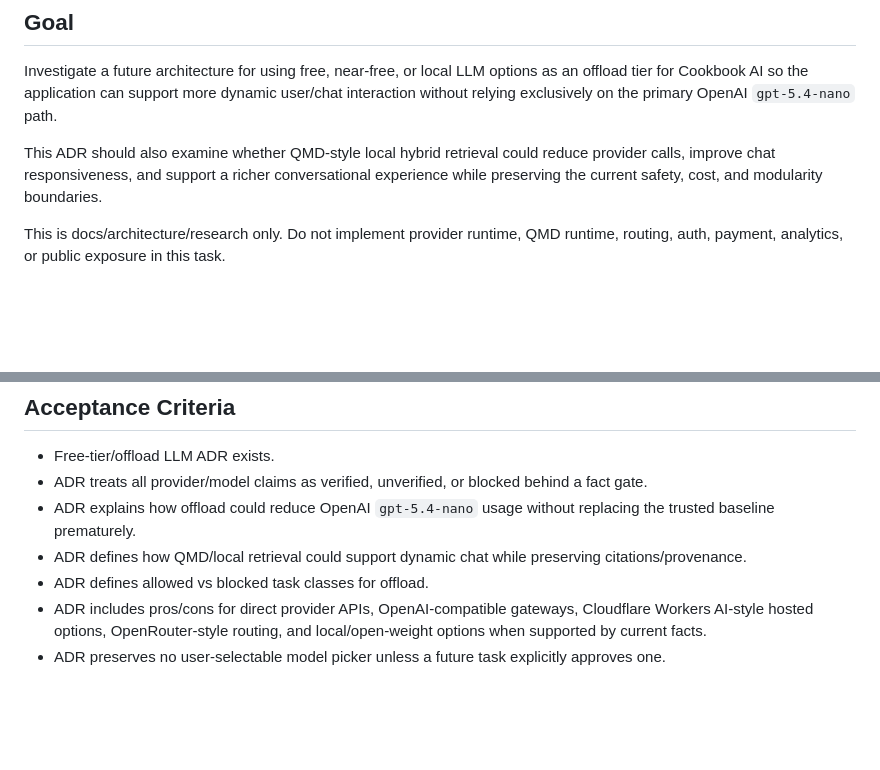
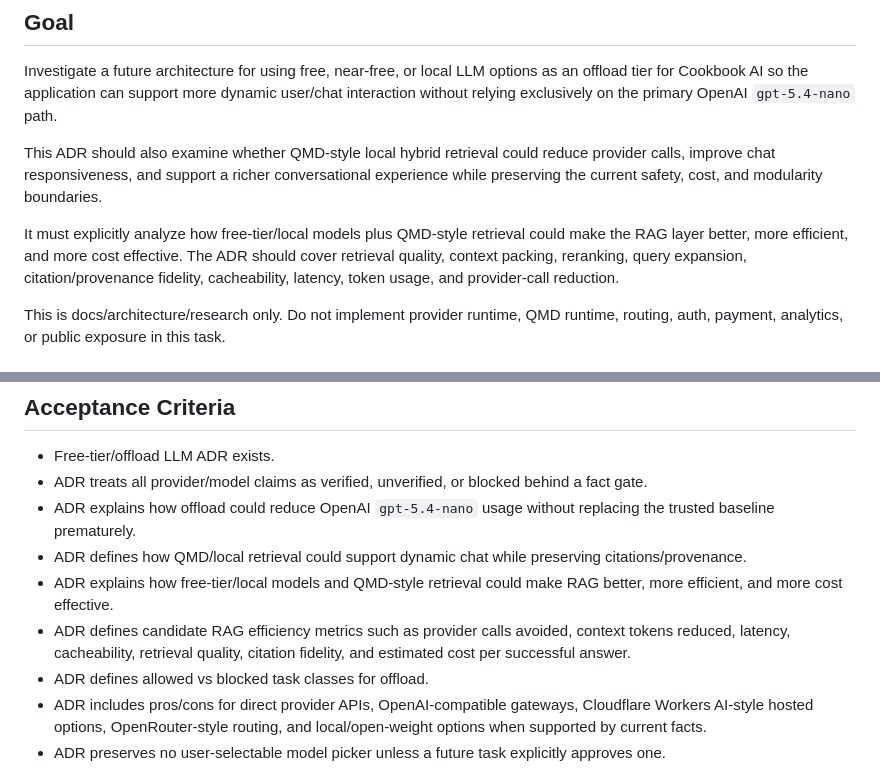
Before and after one commit to scottiepowell/cookbook-roadmaps-link, a Markdown page: inbox/0033G-free-tier-llm-offload-qmd-chat-adr.md, 2 parts joined by grey strips. Drawn GitHub-style; blank space fills up the shorter version.

```diff
--- a/inbox/0033G-free-tier-llm-offload-qmd-chat-adr.md
+++ b/inbox/0033G-free-tier-llm-offload-qmd-chat-adr.md
@@ -5,6 +5,8 @@
 Investigate a future architecture for using free, near-free, or local LLM options as an offload tier for Cookbook AI so the application can support more dynamic user/chat interaction without relying exclusively on the primary OpenAI `gpt-5.4-nano` path.
 
 This ADR should also examine whether QMD-style local hybrid retrieval could reduce provider calls, improve chat responsiveness, and support a richer conversational experience while preserving the current safety, cost, and modularity boundaries.
+
+It must explicitly analyze how free-tier/local models plus QMD-style retrieval could make the RAG layer better, more efficient, and more cost effective. The ADR should cover retrieval quality, context packing, reranking, query expansion, citation/provenance fidelity, cacheability, latency, token usage, and provider-call reduction.
 
 This is docs/architecture/research only. Do not implement provider runtime, QMD runtime, routing, auth, payment, analytics, or public exposure in this task.
 
@@ -216,6 +264,8 @@ Summarize:
 - ADR treats all provider/model claims as verified, unverified, or blocked behind a fact gate.
 - ADR explains how offload could reduce OpenAI `gpt-5.4-nano` usage without replacing the trusted baseline prematurely.
 - ADR defines how QMD/local retrieval could support dynamic chat while preserving citations/provenance.
+- ADR explains how free-tier/local models and QMD-style retrieval could make RAG better, more efficient, and more cost effective.
+- ADR defines candidate RAG efficiency metrics such as provider calls avoided, context tokens reduced, latency, cacheability, retrieval quality, citation fidelity, and estimated cost per successful answer.
 - ADR defines allowed vs blocked task classes for offload.
 - ADR includes pros/cons for direct provider APIs, OpenAI-compatible gateways, Cloudflare Workers AI-style hosted options, OpenRouter-style routing, and local/open-weight options when supported by current facts.
 - ADR preserves no user-selectable model picker unless a future task explicitly approves one.
```
Also changed, not shown: other parts of inbox/0033G-free-tier-llm-offload-qmd-chat-adr.md (+51 -5 lines).
